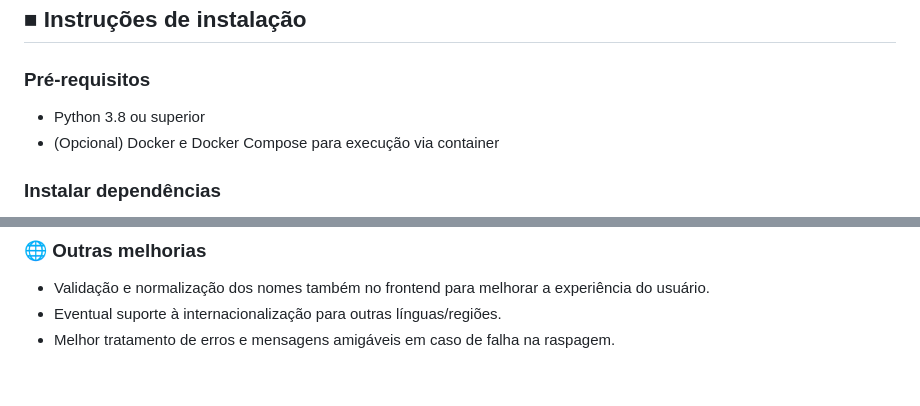
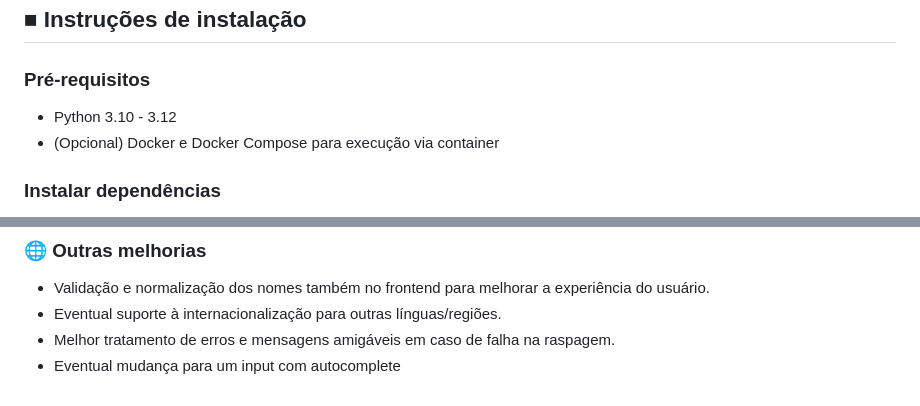
Before and after one commit to wdson91/Coleta_IPMA, a Markdown page: README.md, 2 parts joined by grey strips. GitHub-like rendering.

```diff
--- a/README.md
+++ b/README.md
@@ -87,7 +87,7 @@ GET /api_requests?distrito=Porto&location=Porto&data=2025-06-08
 
 ### Pré-requisitos
 
-* Python 3.8 ou superior
+* Python 3.10 - 3.12
 * (Opcional) Docker e Docker Compose para execução via container
 
 ### Instalar dependências
@@ -289,3 +289,4 @@ Atualmente, embora os dados extraídos via `requests` e `Playwright` sejam seman
 * Validação e normalização dos nomes também no frontend para melhorar a experiência do usuário.
 * Eventual suporte à internacionalização para outras línguas/regiões.
 * Melhor tratamento de erros e mensagens amigáveis em caso de falha na raspagem.
+* Eventual mudança para um input com autocomplete
```
